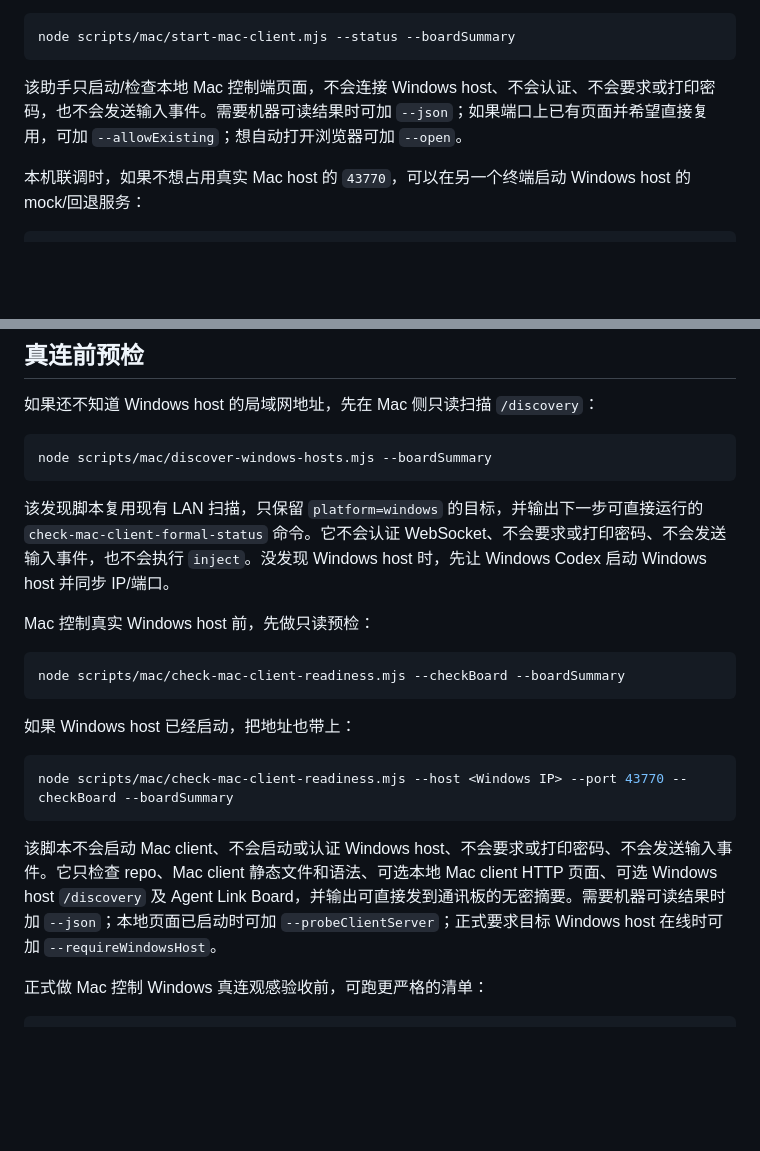
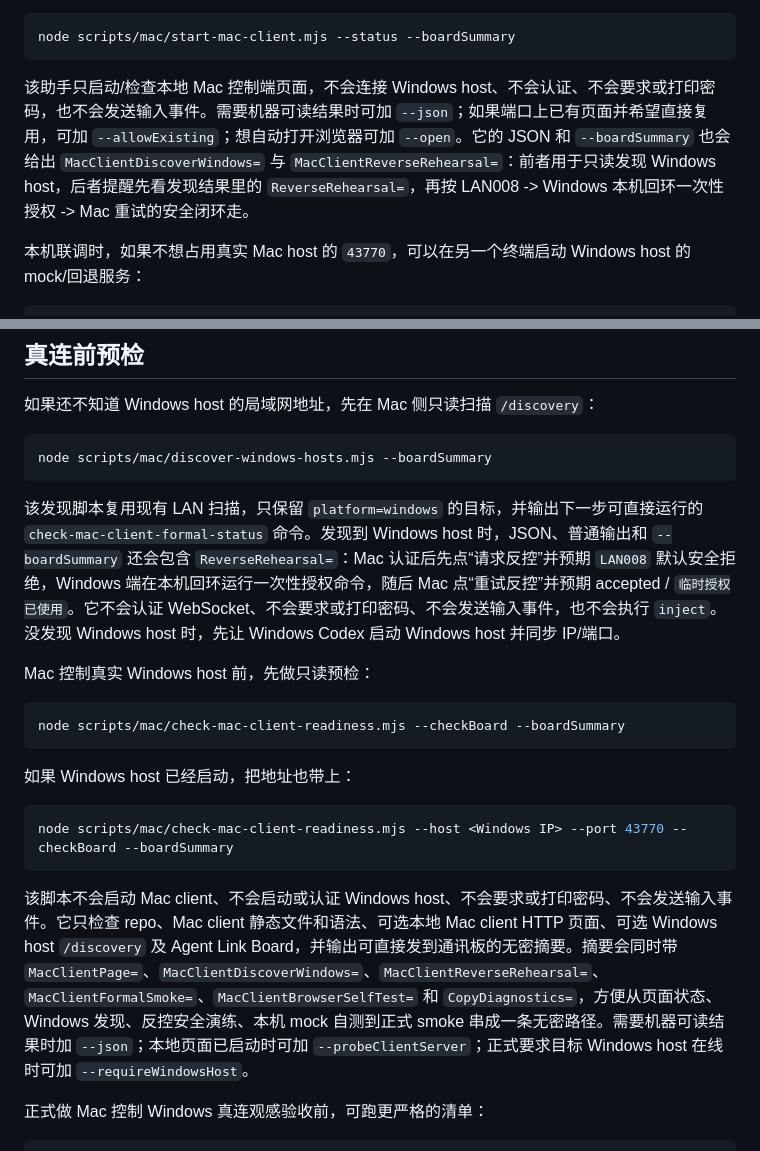
Before and after one commit to skymoonzyj/lan-dual-control, a Markdown page: apps/mac-client/README.md, 2 parts joined by grey strips. Drawn GitHub-style; blank space fills up the shorter version.

Commit message:
Document Mac client discovery summaries

````diff
--- a/apps/mac-client/README.md
+++ b/apps/mac-client/README.md
@@ -44,7 +44,7 @@ http://127.0.0.1:5188/
 node scripts/mac/start-mac-client.mjs --status --boardSummary
 ```
 
-该助手只启动/检查本地 Mac 控制端页面，不会连接 Windows host、不会认证、不会要求或打印密码，也不会发送输入事件。需要机器可读结果时可加 `--json`；如果端口上已有页面并希望直接复用，可加 `--allowExisting`；想自动打开浏览器可加 `--open`。
+该助手只启动/检查本地 Mac 控制端页面，不会连接 Windows host、不会认证、不会要求或打印密码，也不会发送输入事件。需要机器可读结果时可加 `--json`；如果端口上已有页面并希望直接复用，可加 `--allowExisting`；想自动打开浏览器可加 `--open`。它的 JSON 和 `--boardSummary` 也会给出 `MacClientDiscoverWindows=` 与 `MacClientReverseRehearsal=`：前者用于只读发现 Windows host，后者提醒先看发现结果里的 `ReverseRehearsal=`，再按 LAN008 -> Windows 本机回环一次性授权 -> Mac 重试的安全闭环走。
 
 本机联调时，如果不想占用真实 Mac host 的 `43770`，可以在另一个终端启动 Windows host 的 mock/回退服务：
 
@@ -71,7 +71,7 @@ LAN_DUAL_PORT=43772 LAN_DUAL_HOST=127.0.0.1 LAN_DUAL_WINDOWS_INPUT_MODE=log node
 node scripts/mac/discover-windows-hosts.mjs --boardSummary
 ```
 
-该发现脚本复用现有 LAN 扫描，只保留 `platform=windows` 的目标，并输出下一步可直接运行的 `check-mac-client-formal-status` 命令。它不会认证 WebSocket、不会要求或打印密码、不会发送输入事件，也不会执行 `inject`。没发现 Windows host 时，先让 Windows Codex 启动 Windows host 并同步 IP/端口。
+该发现脚本复用现有 LAN 扫描，只保留 `platform=windows` 的目标，并输出下一步可直接运行的 `check-mac-client-formal-status` 命令。发现到 Windows host 时，JSON、普通输出和 `--boardSummary` 还会包含 `ReverseRehearsal=`：Mac 认证后先点“请求反控”并预期 `LAN008` 默认安全拒绝，Windows 端在本机回环运行一次性授权命令，随后 Mac 点“重试反控”并预期 accepted / `临时授权已使用`。它不会认证 WebSocket、不会要求或打印密码、不会发送输入事件，也不会执行 `inject`。没发现 Windows host 时，先让 Windows Codex 启动 Windows host 并同步 IP/端口。
 
 Mac 控制真实 Windows host 前，先做只读预检：
 
@@ -85,7 +85,7 @@ node scripts/mac/check-mac-client-readiness.mjs --checkBoard --boardSummary
 node scripts/mac/check-mac-client-readiness.mjs --host <Windows IP> --port 43770 --checkBoard --boardSummary
 ```
 
-该脚本不会启动 Mac client、不会启动或认证 Windows host、不会要求或打印密码、不会发送输入事件。它只检查 repo、Mac client 静态文件和语法、可选本地 Mac client HTTP 页面、可选 Windows host `/discovery` 及 Agent Link Board，并输出可直接发到通讯板的无密摘要。需要机器可读结果时加 `--json`；本地页面已启动时可加 `--probeClientServer`；正式要求目标 Windows host 在线时可加 `--requireWindowsHost`。
+该脚本不会启动 Mac client、不会启动或认证 Windows host、不会要求或打印密码、不会发送输入事件。它只检查 repo、Mac client 静态文件和语法、可选本地 Mac client HTTP 页面、可选 Windows host `/discovery` 及 Agent Link Board，并输出可直接发到通讯板的无密摘要。摘要会同时带 `MacClientPage=`、`MacClientDiscoverWindows=`、`MacClientReverseRehearsal=`、`MacClientFormalSmoke=`、`MacClientBrowserSelfTest=` 和 `CopyDiagnostics=`，方便从页面状态、Windows 发现、反控安全演练、本机 mock 自测到正式 smoke 串成一条无密路径。需要机器可读结果时加 `--json`；本地页面已启动时可加 `--probeClientServer`；正式要求目标 Windows host 在线时可加 `--requireWindowsHost`。
 
 正式做 Mac 控制 Windows 真连观感验收前，可跑更严格的清单：
 
````
